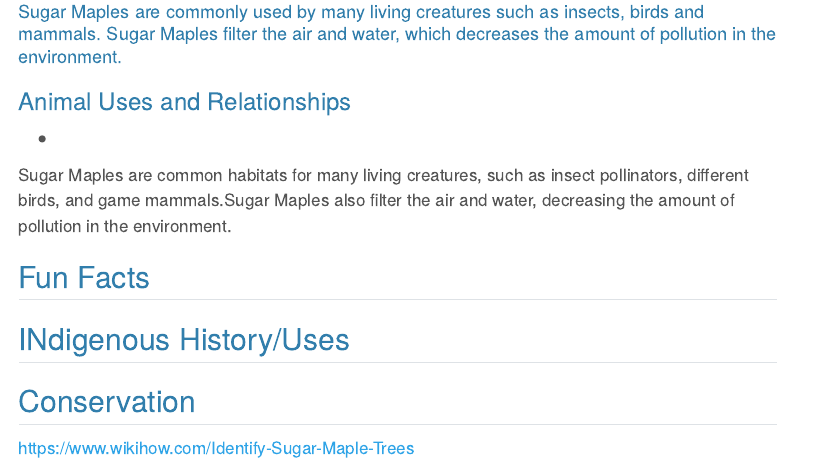
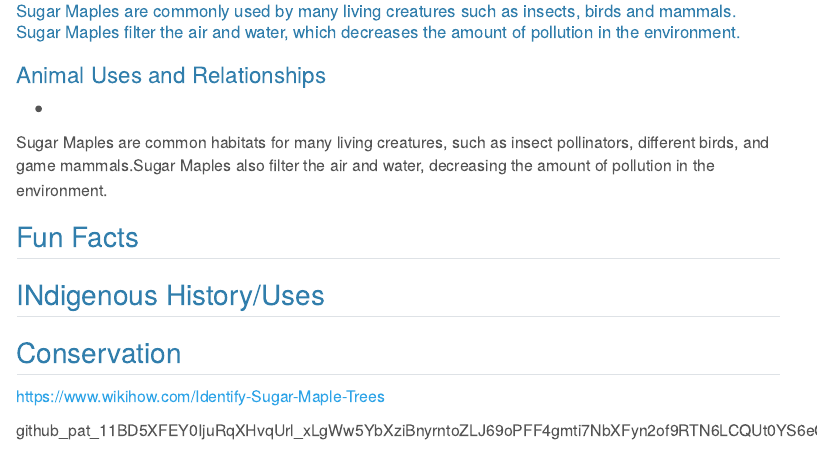
Before and after one commit to jlefkowicz/treesamplewebsite, a Quarto document (species/Sugar maple/sugar_maple_info.qmd): the page in a window 1100 px wide, from 3340 px down before the commit and from 3080 px down after it, so that both start at the same text. Rendered offline with R 4.5, knitr and Pandoc in place of Quarto, with nearby package versions; menus at the side of the page are left out.

Commit message:
new edits

```diff
--- a/species/Sugar maple/sugar_maple_info.qmd
+++ b/species/Sugar maple/sugar_maple_info.qmd
@@ -53,3 +53,11 @@ Sugar Maples are common habitats for many living creatures, such as insect polli
 
 
 https://www.wikihow.com/Identify-Sugar-Maple-Trees
+
+
+
+
+
+
+
+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
```
Also changed, not shown: docs/search.json, 3 other files.
